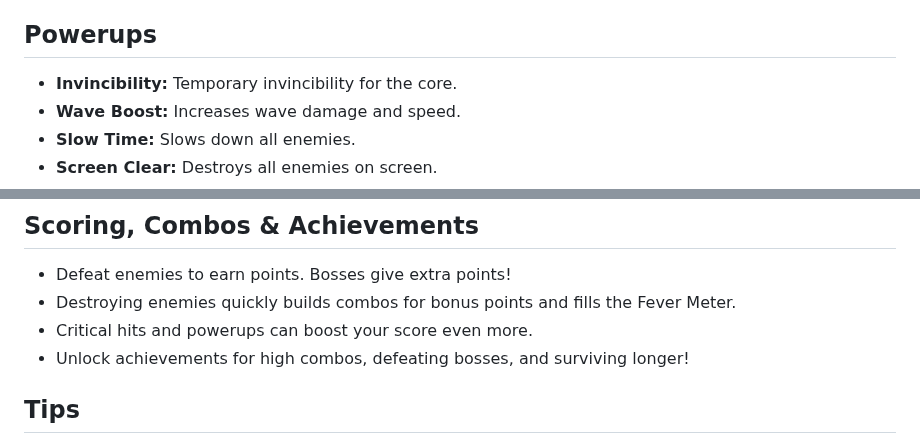
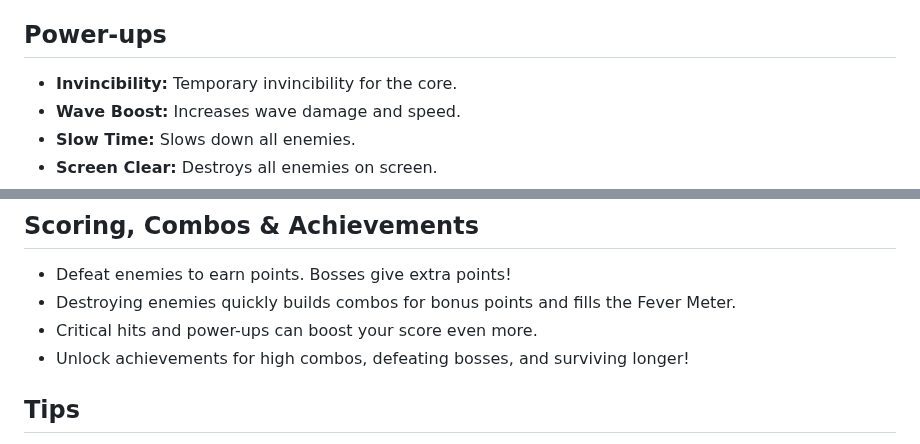
Before and after one commit to PixelCode01/Echo-Weaver, a Markdown page: README.md, 2 parts joined by grey strips. GitHub-like rendering.

```diff
--- a/README.md
+++ b/README.md
@@ -42,7 +42,7 @@ Echo Weaver is a fast-paced arcade defense game. Your goal is to protect the glo
 - **800-900:** SlowTank Enemy – Slow but armored
 - **900+:** Boss Enemy – Large, powerful enemies
 
-## Powerups
+## Power-ups
 - **Invincibility:** Temporary invincibility for the core.
 - **Wave Boost:** Increases wave damage and speed.
 - **Slow Time:** Slows down all enemies.
@@ -56,7 +56,7 @@ Echo Weaver is a fast-paced arcade defense game. Your goal is to protect the glo
 ## Scoring, Combos & Achievements
 - Defeat enemies to earn points. Bosses give extra points!
 - Destroying enemies quickly builds combos for bonus points and fills the Fever Meter.
-- Critical hits and powerups can boost your score even more.
+- Critical hits and power-ups can boost your score even more.
 - Unlock achievements for high combos, defeating bosses, and surviving longer!
 
 ## Tips
```
